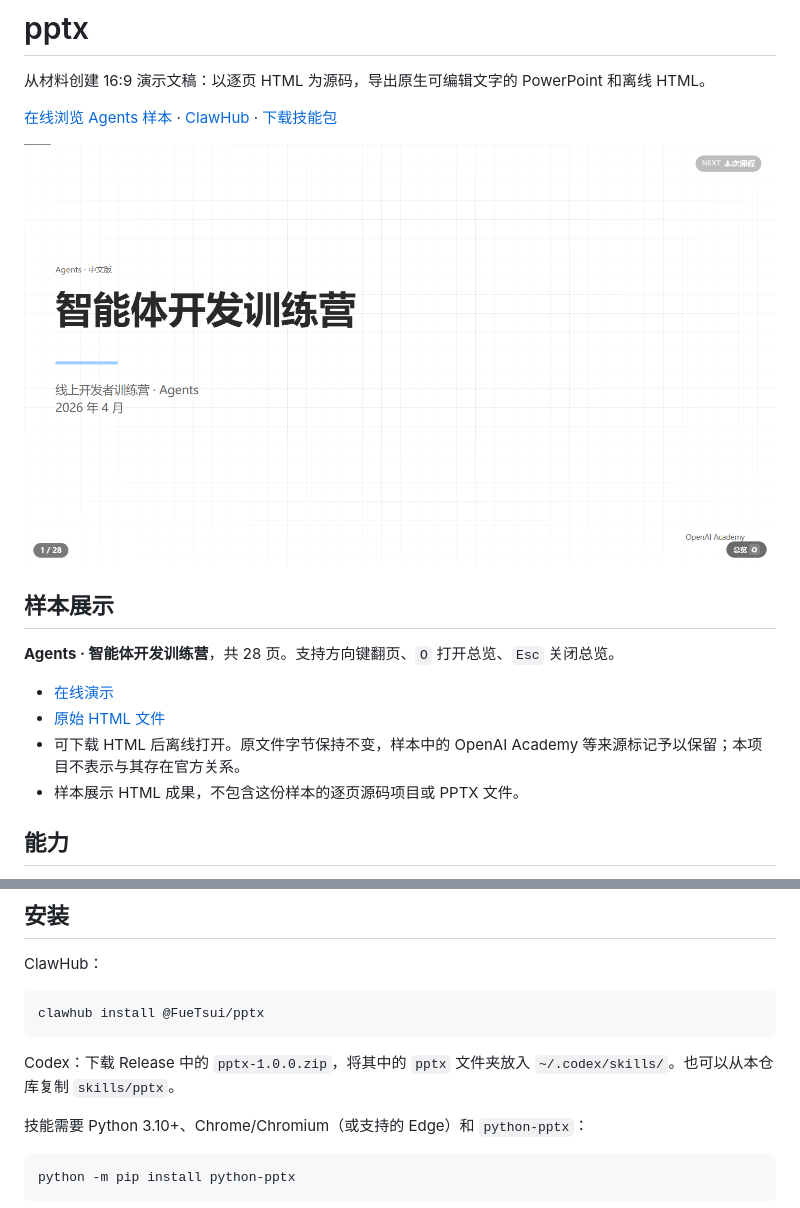
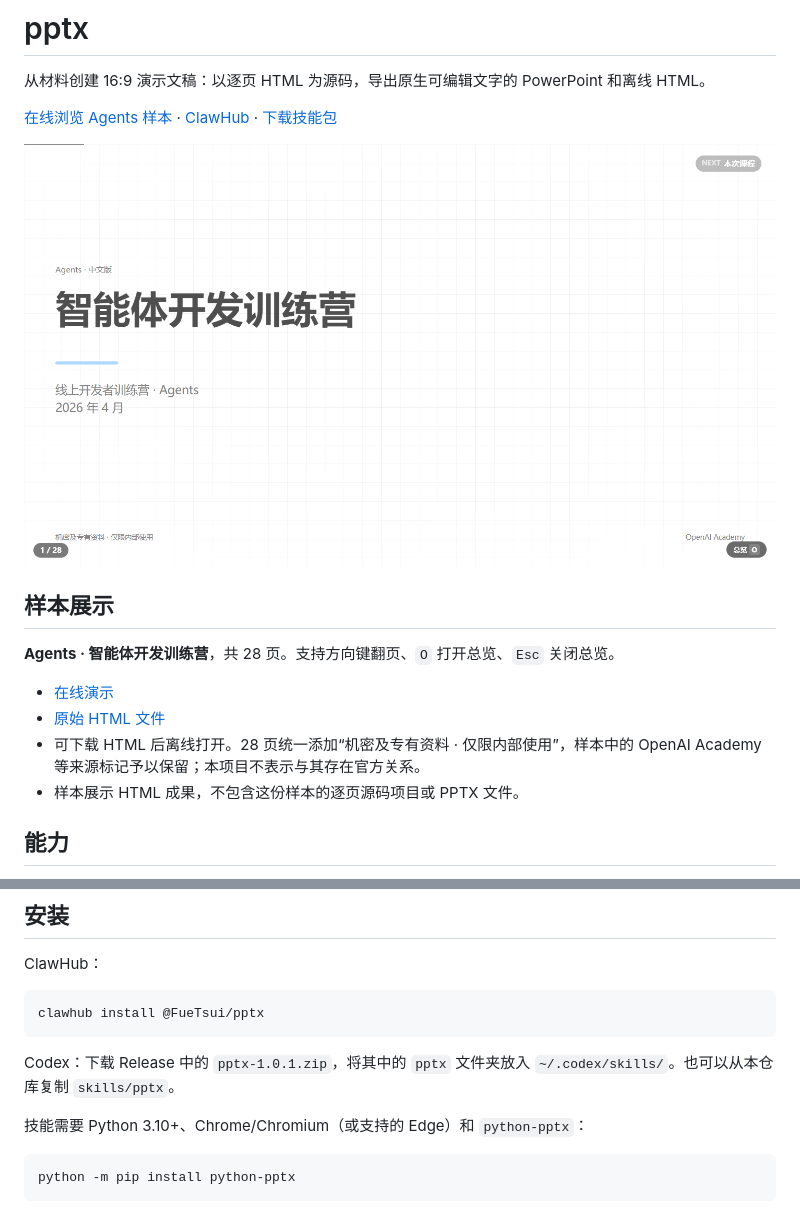
Before and after one commit to FueTsui/pptx, a Markdown page: README.md, 2 parts joined by grey strips. Rendered like a GitHub page; pictures changed too: docs/agents-preview.png.

````diff
--- a/README.md
+++ b/README.md
@@ -12,7 +12,7 @@
 
 - [在线演示](https://fuetsui.github.io/pptx/Agents.html)
 - [原始 HTML 文件](skills/pptx/references/Agents.html)
-- 可下载 HTML 后离线打开。原文件字节保持不变，样本中的 OpenAI Academy 等来源标记予以保留；本项目不表示与其存在官方关系。
+- 可下载 HTML 后离线打开。28 页统一添加“机密及专有资料 · 仅限内部使用”，样本中的 OpenAI Academy 等来源标记予以保留；本项目不表示与其存在官方关系。
 - 样本展示 HTML 成果，不包含这份样本的逐页源码项目或 PPTX 文件。
 
 ## 能力
@@ -31,7 +31,7 @@ ClawHub：
 clawhub install @FueTsui/pptx
 ```
 
-Codex：下载 Release 中的 `pptx-1.0.0.zip`，将其中的 `pptx` 文件夹放入 `~/.codex/skills/`。也可以从本仓库复制 `skills/pptx`。
+Codex：下载 Release 中的 `pptx-1.0.1.zip`，将其中的 `pptx` 文件夹放入 `~/.codex/skills/`。也可以从本仓库复制 `skills/pptx`。
 
 技能需要 Python 3.10+、Chrome/Chromium（或支持的 Edge）和 `python-pptx`：
 
````
Also changed, not shown: 3 other files.
